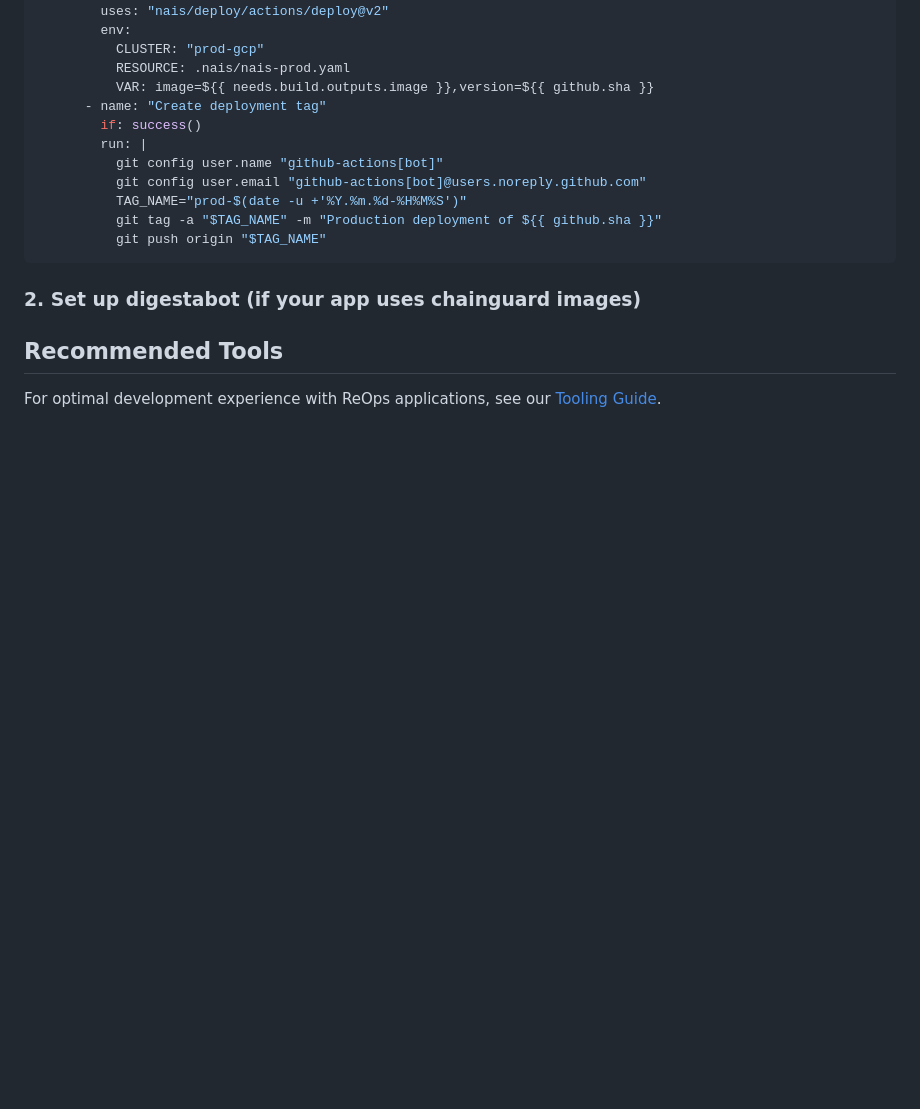
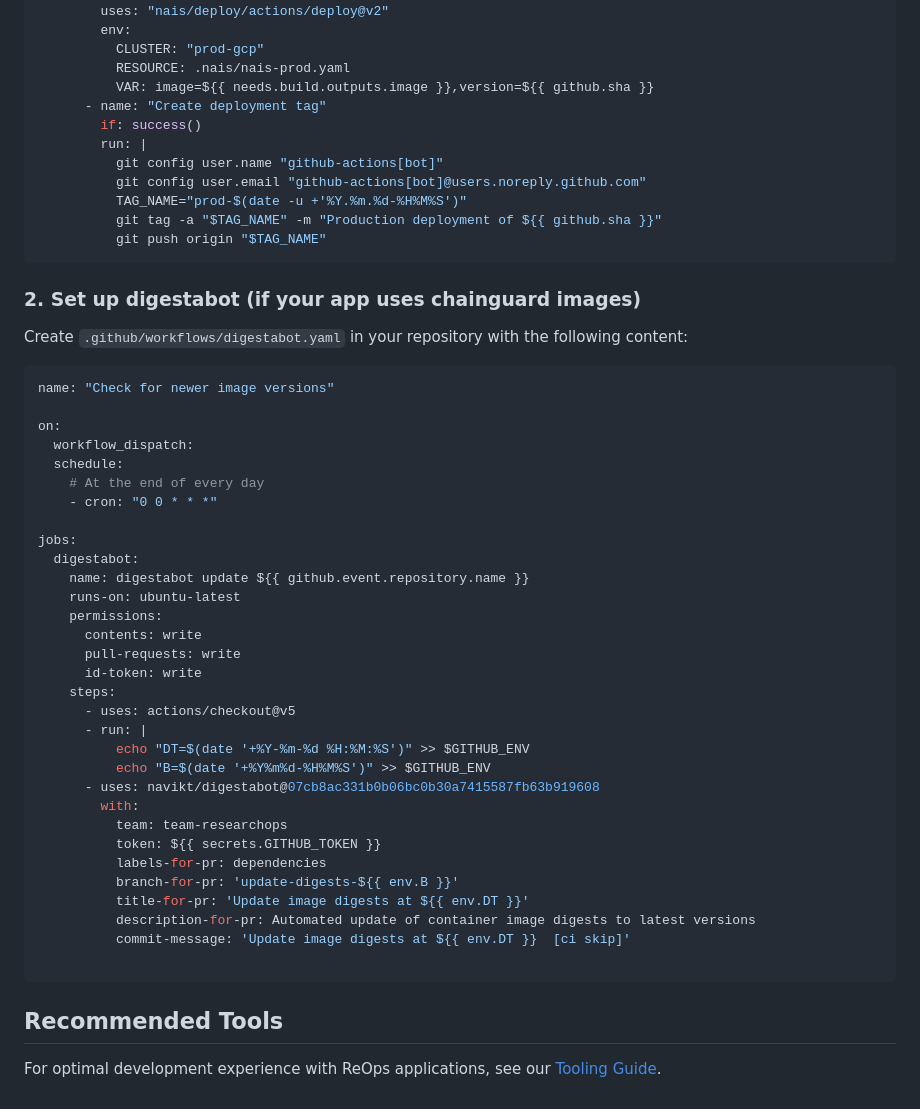
Before and after one commit to navikt/reops-meta, a Markdown page: README.md, the part around the change. Rendered like a GitHub page; blank space fills up the shorter version.

````diff
--- a/README.md
+++ b/README.md
@@ -108,6 +108,42 @@ jobs:
 
 ### 2. Set up digestabot (if your app uses chainguard images)
 
+Create `.github/workflows/digestabot.yaml` in your repository with the following content:
+
+```yaml
+name: "Check for newer image versions"
+
+on:
+  workflow_dispatch:
+  schedule:
+    # At the end of every day
+    - cron: "0 0 * * *"
+
+jobs:
+  digestabot:
+    name: digestabot update ${{ github.event.repository.name }}
+    runs-on: ubuntu-latest
+    permissions:
+      contents: write
+      pull-requests: write
+      id-token: write
+    steps:
+      - uses: actions/checkout@v5
+      - run: |
+          echo "DT=$(date '+%Y-%m-%d %H:%M:%S')" >> $GITHUB_ENV
+          echo "B=$(date '+%Y%m%d-%H%M%S')" >> $GITHUB_ENV
+      - uses: navikt/digestabot@07cb8ac331b0b06bc0b30a7415587fb63b919608
+        with:
+          team: team-researchops
+          token: ${{ secrets.GITHUB_TOKEN }}
+          labels-for-pr: dependencies
+          branch-for-pr: 'update-digests-${{ env.B }}'
+          title-for-pr: 'Update image digests at ${{ env.DT }}'
+          description-for-pr: Automated update of container image digests to latest versions
+          commit-message: 'Update image digests at ${{ env.DT }}  [ci skip]'
+
+```
+
 ## Recommended Tools
 
 For optimal development experience with ReOps applications, see our [Tooling Guide](./tooling/README.md).
````
